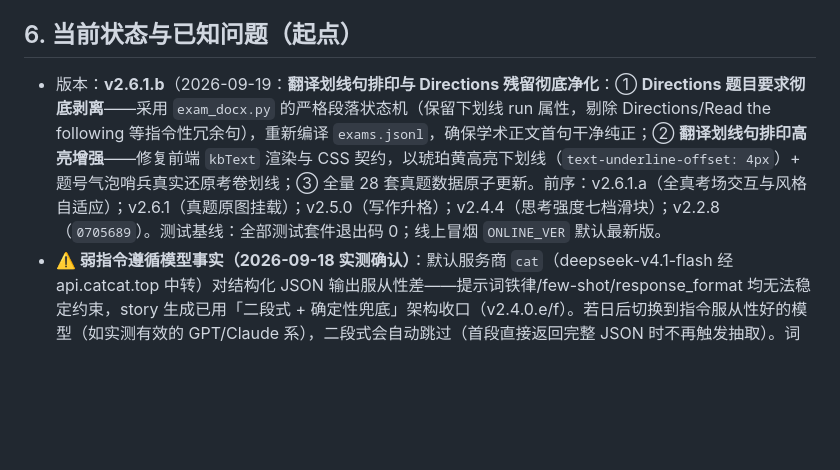
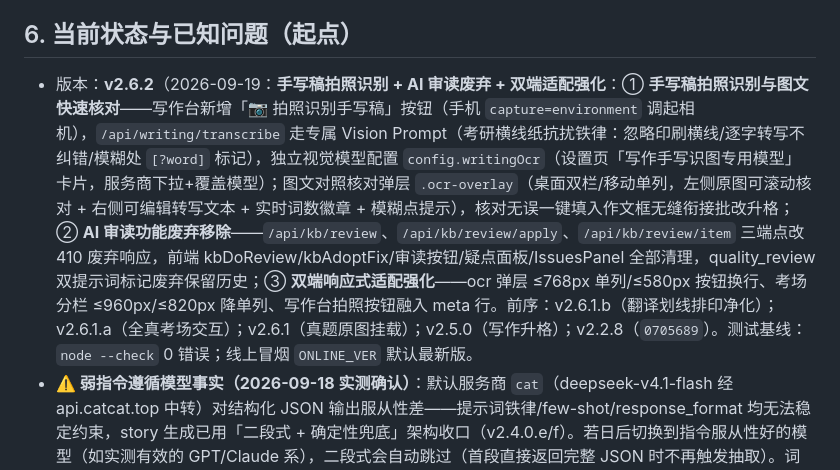
Before and after one commit to lgh-2005/memo-workplace, a Markdown page: AGENTS.md, the part around the change. Drawn GitHub-style; blank space fills up the shorter version.

```diff
--- a/AGENTS.md
+++ b/AGENTS.md
@@ -58,7 +58,7 @@
   - 本地验证通过 (`node --check public/app.js` && `node --check server.js`) → `git push gitee master` → 云端备份 data + 拉取 + `sudo systemctl restart workbench` → curl 只读验证。
 
 ## 6. 当前状态与已知问题（起点）
-- 版本：**v2.6.1.b**（2026-09-19：**翻译划线句排印与 Directions 残留彻底净化**：① **Directions 题目要求彻底剥离**——采用 `exam_docx.py` 的严格段落状态机（保留下划线 run 属性，剔除 Directions/Read the following 等指令性冗余句），重新编译 `exams.jsonl`，确保学术正文首句干净纯正；② **翻译划线句排印高亮增强**——修复前端 `kbText` 渲染与 CSS 契约，以琥珀黄高亮下划线（`text-underline-offset: 4px`）+ 题号气泡哨兵真实还原考卷划线；③ 全量 28 套真题数据原子更新。前序：v2.6.1.a（全真考场交互与风格自适应）；v2.6.1（真题原图挂载）；v2.5.0（写作升格）；v2.4.4（思考强度七档滑块）；v2.2.8（`0705689`）。测试基线：全部测试套件退出码 0；线上冒烟 `ONLINE_VER` 默认最新版。
+- 版本：**v2.6.2**（2026-09-19：**手写稿拍照识别 + AI 审读废弃 + 双端适配强化**：① **手写稿拍照识别与图文快速核对**——写作台新增「📷 拍照识别手写稿」按钮（手机 `capture=environment` 调起相机），`/api/writing/transcribe` 走专属 Vision Prompt（考研横线纸抗扰铁律：忽略印刷横线/逐字转写不纠错/模糊处 `[?word]` 标记），独立视觉模型配置 `config.writingOcr`（设置页「写作手写识图专用模型」卡片，服务商下拉+覆盖模型）；图文对照核对弹层 `.ocr-overlay`（桌面双栏/移动单列，左侧原图可滚动核对 + 右侧可编辑转写文本 + 实时词数徽章 + 模糊点提示），核对无误一键填入作文框无缝衔接批改升格；② **AI 审读功能废弃移除**——`/api/kb/review`、`/api/kb/review/apply`、`/api/kb/review/item` 三端点改 410 废弃响应，前端 kbDoReview/kbAdoptFix/审读按钮/疑点面板/IssuesPanel 全部清理，quality_review 双提示词标记废弃保留历史；③ **双端响应式适配强化**——ocr 弹层 ≤768px 单列/≤580px 按钮换行、考场分栏 ≤960px/≤820px 降单列、写作台拍照按钮融入 meta 行。前序：v2.6.1.b（翻译划线排印净化）；v2.6.1.a（全真考场交互）；v2.6.1（真题原图挂载）；v2.5.0（写作升格）；v2.2.8（`0705689`）。测试基线：`node --check` 0 错误；线上冒烟 `ONLINE_VER` 默认最新版。
 - **⚠️ 弱指令遵循模型事实（2026-09-18 实测确认）**：默认服务商 `cat`（deepseek-v4.1-flash 经 api.catcat.top 中转）对结构化 JSON 输出服从性差——提示词铁律/few-shot/response_format 均无法稳定约束，story 生成已用「二段式 + 确定性兜底」架构收口（v2.4.0.e/f）。若日后切换到指令服从性好的模型（如实测有效的 GPT/Claude 系），二段式会自动跳过（首段直接返回完整 JSON 时不再触发抽取）。词义四选一自测依赖 `db.glosses` 缓存，词池词若无缓存则不出该词的题（属正常降级）。
 - **⚠️ 思考失控事实（2026-09-19 实测确认）**：`cat` 服务商的 deepseek-v4.1-flash **默认开启思考且不可通过不传参数关闭**——长输入（大词池/长文生成）下思考会自适应膨胀至 1.5万~2.7万字耗尽 max_tokens（v2.3.5.a 的保护报错会如实提示）。词文成章 analyze/generate 已通过 `_noThinking` 双保险（reasoning_effort=none + enable_thinking=false）压制；若用户日后换思考模型，如遇同类报错，检查该服务商档案思考等级或模型默认行为。
 - **⚠️ 默认服务商「大日」配额耗尽（2026-09-18 发现，非代码问题）**：真实 LLM 调用（划词精读/对话等）被上游拒为 HTTP 402 `insufficient_user_quota`（「当前账户暂无生效套餐」），错误已如实透传前端。需用户到中转站充值/续费，或在设置页把默认服务商切到有余额的档案。划词助手独立模型（`config.selection`）留空即沿用默认服务商，切换后即可恢复。
```
Also changed, not shown: 版本号经历.md (+13 -0 lines).
